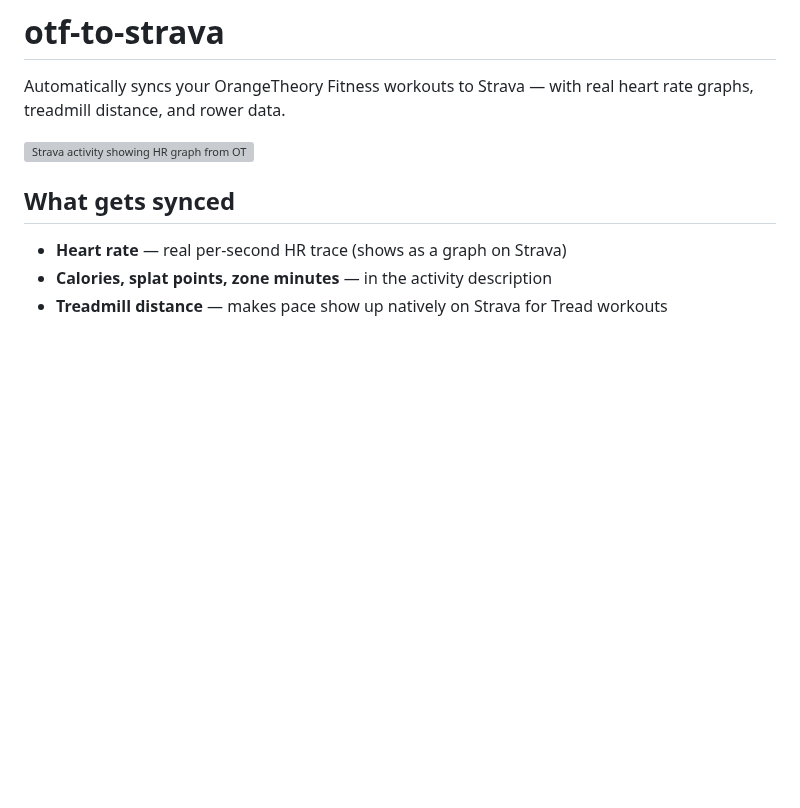
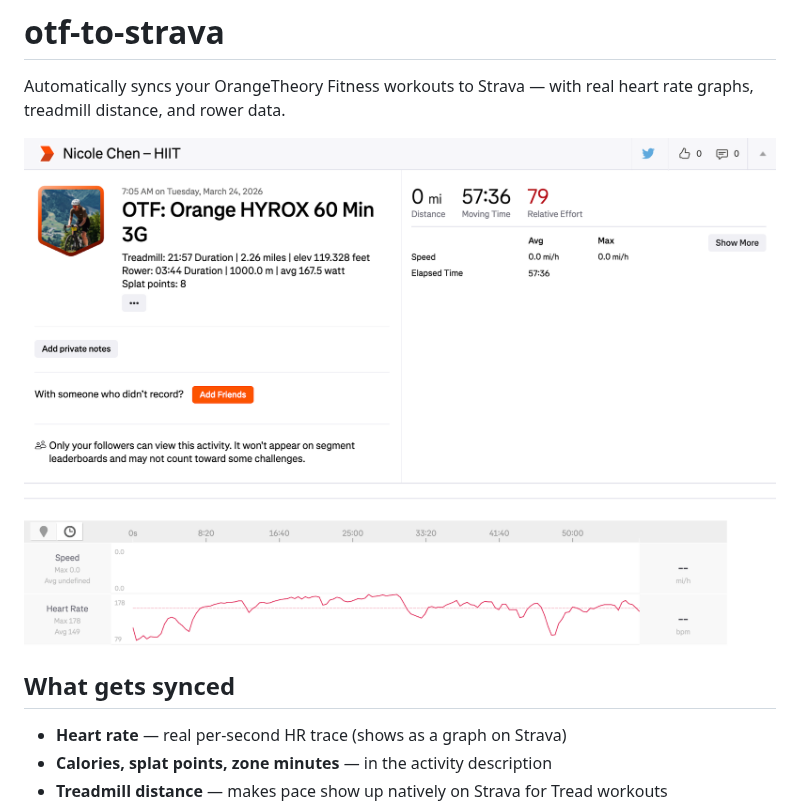
Before and after one commit to chenwnicole/otf-to-strava, a Markdown page: README.md, the part around the change. Rendered like a GitHub page; pictures changed too: assets/strava-screenshot.png (added); blank space fills up the shorter version; grey boxes are pictures that could not be loaded.

Commit message:
Add sample image

```diff
--- a/README.md
+++ b/README.md
@@ -2,7 +2,7 @@
 
 Automatically syncs your OrangeTheory Fitness workouts to Strava — with real heart rate graphs, treadmill distance, and rower data.
 
-![Strava activity showing HR graph from OTF data](https://placeholder)
+![Strava activity showing HR graph from OTF data](assets/strava-screenshot.png)
 
 ## What gets synced
 
```
